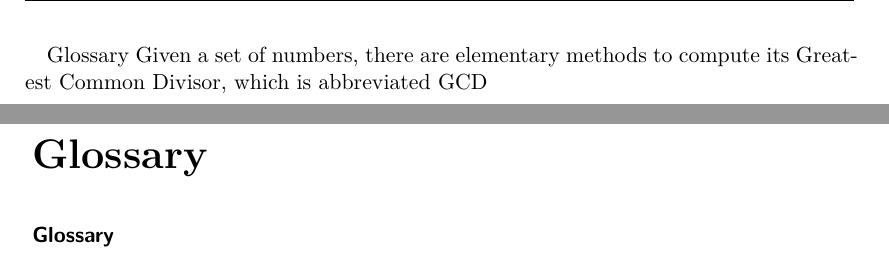
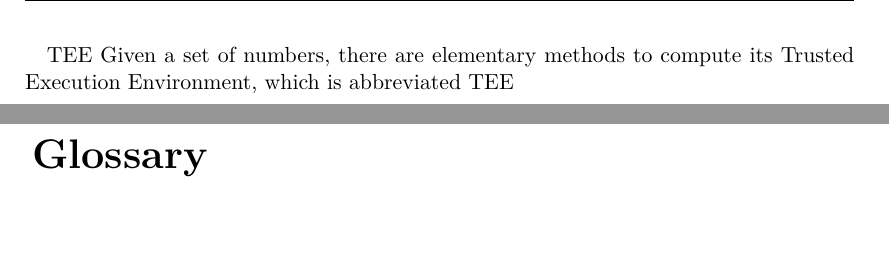
Before and after one commit to scholzp/thesis, a LaTeX thesis (writing/thesis/diplom.tex): two parts of pages 31 and 32 of 34, joined at a grey line, cut so that both start at the same text, the shorter picture padded with empty space. Compiled offline with XeLaTeX.

Commit message:
Writing/Thesis: Offload acronyms and glossary

```diff
--- a/writing/thesis/diplom.tex
+++ b/writing/thesis/diplom.tex
@@ -80,6 +80,8 @@ plainpages=false,pdfpagelabels=true]{hyperref}
 \pagenumbering{arabic}
 % use \input for small stuff (like a list you include twice or a tiks figure)
 % and \include for large latex compilation workloads (like a chapter) to get faster builds.
+\include{content/03_glossary}
+\include{content/04_acronyms}
 \include{content/10_introduction}
 \include{content/20_state}
 \include{content/30_design}
@@ -90,16 +92,9 @@ plainpages=false,pdfpagelabels=true]{hyperref}
 
 \appendix
 
-\newglossaryentry{Glossary}
-{
-    name=Glossary,
-    description={A alphabetical list of terms in a particular domain of knowledge
-            with thw definition of those terms.}
-}
-\newacronym{gcd}{GCD}{Greatest Common Divisor}
-\gls{Glossary}
+\gls{tee}
 Given a set of numbers, there are elementary methods to compute
-its \acrlong{gcd}, which is abbreviated \acrshort{gcd}
+its \acrlong{a_tee}, which is abbreviated \acrshort{a_tee}
 \printglossary[style=altlist]
 \printglossary[type=\acronymtype,style=long]
 
```
Also changed, not shown: writing/thesis/content/03_glossary.tex (added, +20 -0 lines), writing/thesis/content/04_acronyms.tex (added, +3 -0 lines).
